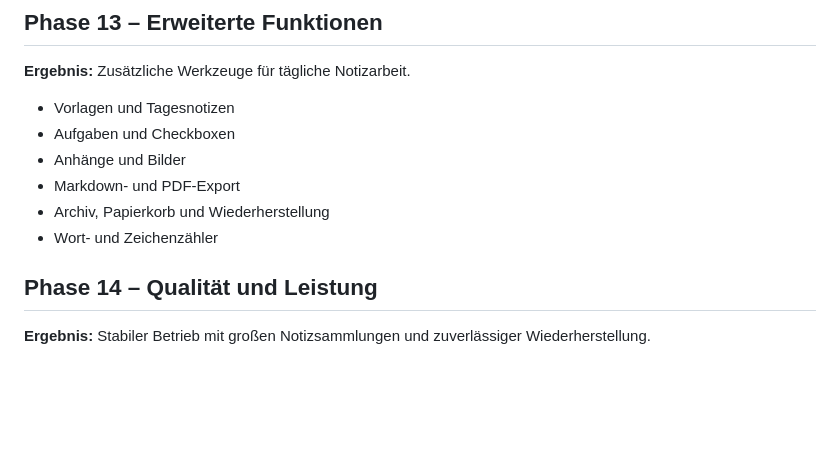
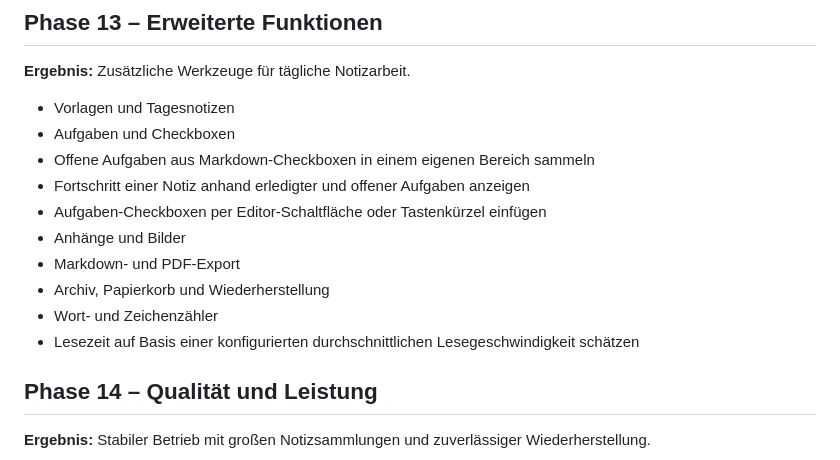
Before and after one commit to bagdanchik007/CrossNote, a Markdown page: docs/ROADMAP.md, the part around the change. Drawn GitHub-style; blank space fills up the shorter version.

Commit message:
docs(roadmap): detail markdown task workflow

```diff
--- a/docs/ROADMAP.md
+++ b/docs/ROADMAP.md
@@ -150,10 +150,14 @@ CrossNote ist eine Notiz-App für Windows, Linux, Android und iOS. Markdown-Date
 
 - Vorlagen und Tagesnotizen
 - Aufgaben und Checkboxen
+- Offene Aufgaben aus Markdown-Checkboxen in einem eigenen Bereich sammeln
+- Fortschritt einer Notiz anhand erledigter und offener Aufgaben anzeigen
+- Aufgaben-Checkboxen per Editor-Schaltfläche oder Tastenkürzel einfügen
 - Anhänge und Bilder
 - Markdown- und PDF-Export
 - Archiv, Papierkorb und Wiederherstellung
 - Wort- und Zeichenzähler
+- Lesezeit auf Basis einer konfigurierten durchschnittlichen Lesegeschwindigkeit schätzen
 
 ## Phase 14 – Qualität und Leistung
 
```
